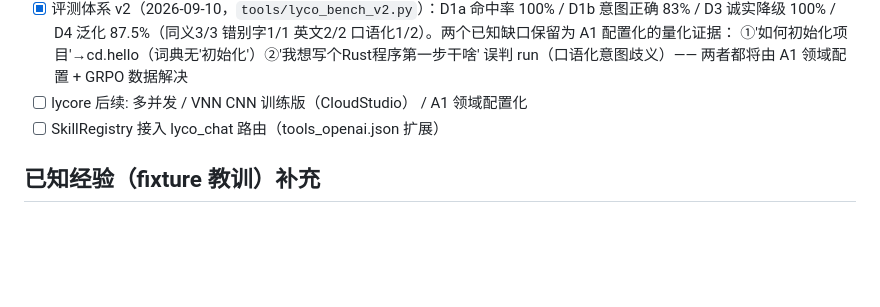
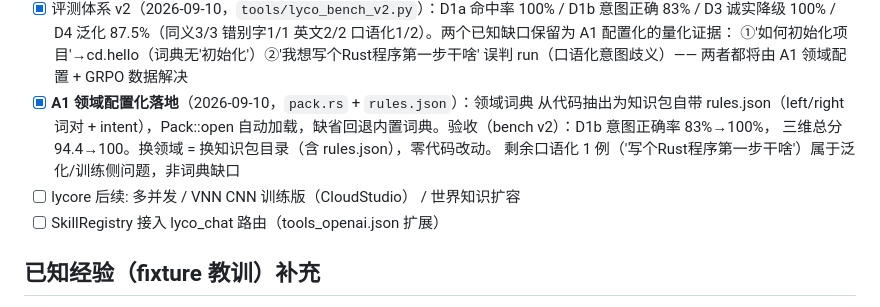
Before and after one commit to lilyco-42/lyco_agent, a Markdown page: DESIGN.md, the part around the change. Rendered like a GitHub page; blank space fills up the shorter version.

Commit message:
docs: A1 领域配置化完成记录
Co-Authored-By: First Fluke <our.first.fluke@gmail.com>

```diff
--- a/DESIGN.md
+++ b/DESIGN.md
@@ -188,7 +188,12 @@
       英文2/2 口语化1/2）。两个已知缺口保留为 A1 配置化的量化证据：
       ①'如何初始化项目'→cd.hello（词典无'初始化'）②'我想写个Rust程序第一步干啥'
       误判 run（口语化意图歧义）—— 两者都将由 A1 领域配置 + GRPO 数据解决
-- [ ] lycore 后续: 多并发 / VNN CNN 训练版（CloudStudio） / A1 领域配置化
+- [x] **A1 领域配置化落地**（2026-09-10，`pack.rs` + `rules.json`）：领域词典
+      从代码抽出为知识包自带 rules.json（left/right 词对 + intent），Pack::open
+      自动加载，缺省回退内置词典。验收（bench v2）：D1b 意图正确率 83%→100%，
+      三维总分 94.4→100。换领域 = 换知识包目录（含 rules.json），零代码改动。
+      剩余口语化 1 例（'写个Rust程序第一步干啥'）属于泛化/训练侧问题，非词典缺口
+- [ ] lycore 后续: 多并发 / VNN CNN 训练版（CloudStudio） / 世界知识扩容
 - [ ] SkillRegistry 接入 lyco_chat 路由（tools_openai.json 扩展）
 
 ## 已知经验（fixture 教训）补充
```
